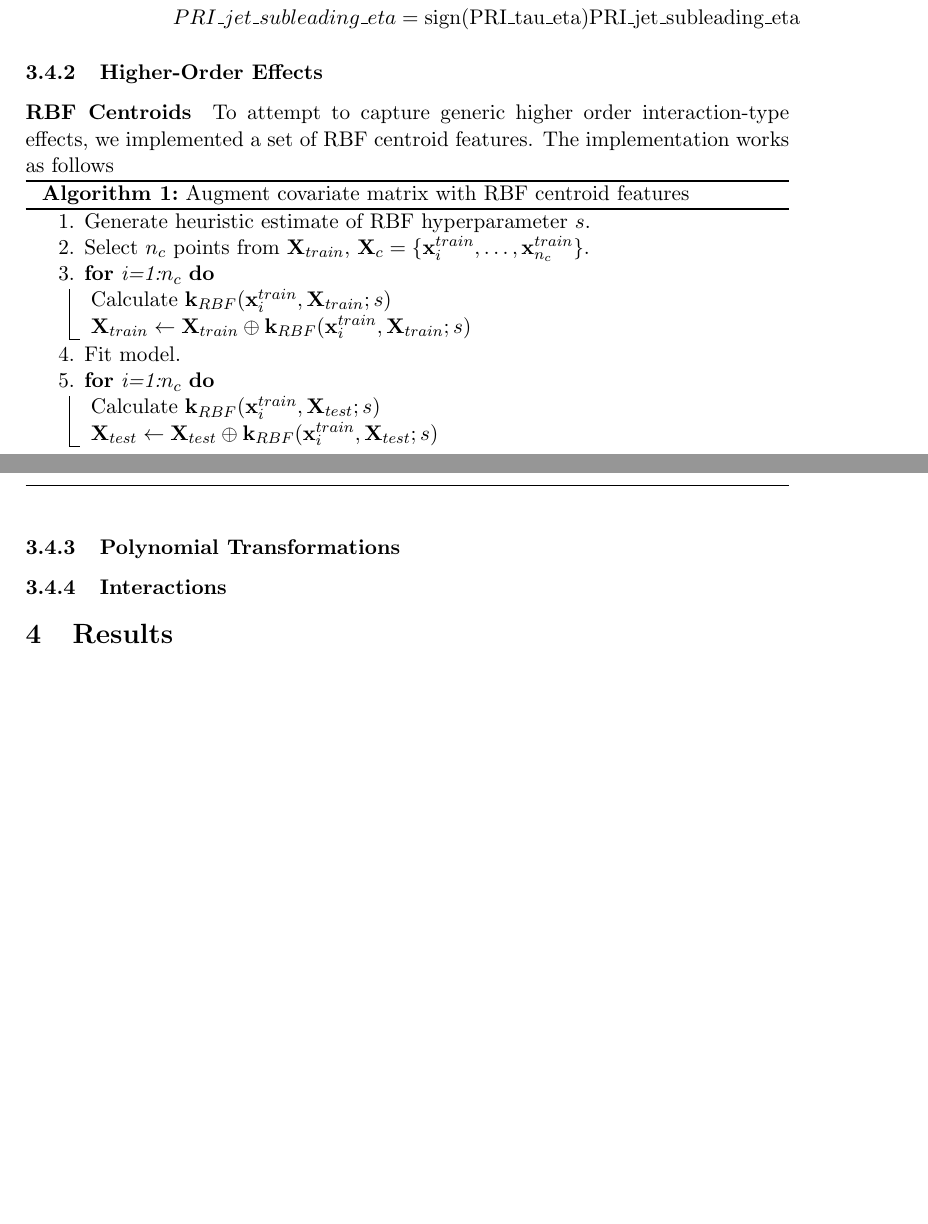
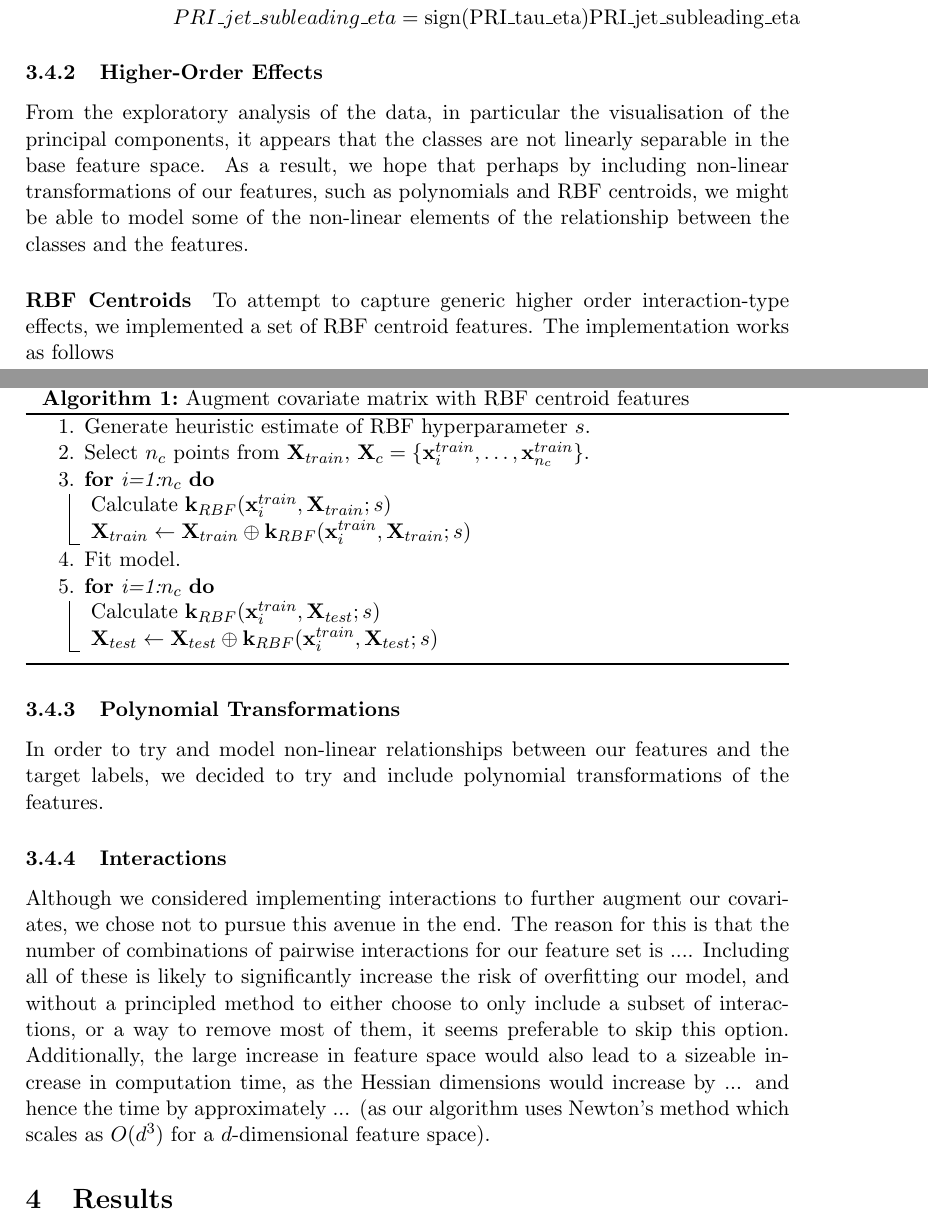
Before and after one commit to ant-stephenson/lhc, a LaTeX paper (doc/lhc_report.tex): two parts of pages 4 and 5 of 9, joined at a grey line, cut so that both start at the same text, the shorter picture padded with empty space. Compiled offline with pdfLaTeX.

Commit message:
more text

```diff
--- a/doc/lhc_report.tex
+++ b/doc/lhc_report.tex
@@ -103,6 +103,8 @@ In particular, we defined the following new features:
 }
 
 \subsubsection{Higher-Order Effects}
+From the exploratory analysis of the data, in particular the visualisation of the principal components, it appears that the classes are not linearly separable in the base feature space. As a result, we hope that perhaps by including non-linear transformations of our features, such as polynomials and RBF centroids, we might be able to model some of the non-linear elements of the relationship between the classes and the features.
+
 \paragraph{RBF Centroids}
 To attempt to capture generic higher order interaction-type effects, we implemented a set of RBF centroid features. The implementation works as follows \newline
 \begin{algorithm}[H]
@@ -121,8 +123,10 @@ To attempt to capture generic higher order interaction-type effects, we implemen
 \end{algorithm}
 
 \subsubsection{Polynomial Transformations}
+In order to try and model non-linear relationships between our features and the target labels, we decided to try and include polynomial transformations of the features.
 
 \subsubsection{Interactions}
+Although we considered implementing interactions to further augment our covariates, we chose not to pursue this avenue in the end. The reason for this is that the number of combinations of pairwise interactions for our feature set is .... Including all of these is likely to significantly increase the risk of overfitting our model, and without a principled method to either choose to only include a subset of interactions, or a way to remove most of them, it seems preferable to skip this option. Additionally, the large increase in feature space would also lead to a sizeable increase in computation time, as the Hessian dimensions would increase by ... and hence the time by approximately ... (as our algorithm uses Newton's method which scales as $O(d^3)$ for a $d$-dimensional feature space).
 
 \section{Results}
 \subsection{Model Selection}
```
Also changed, not shown: doc/lhc_report.pdf.
